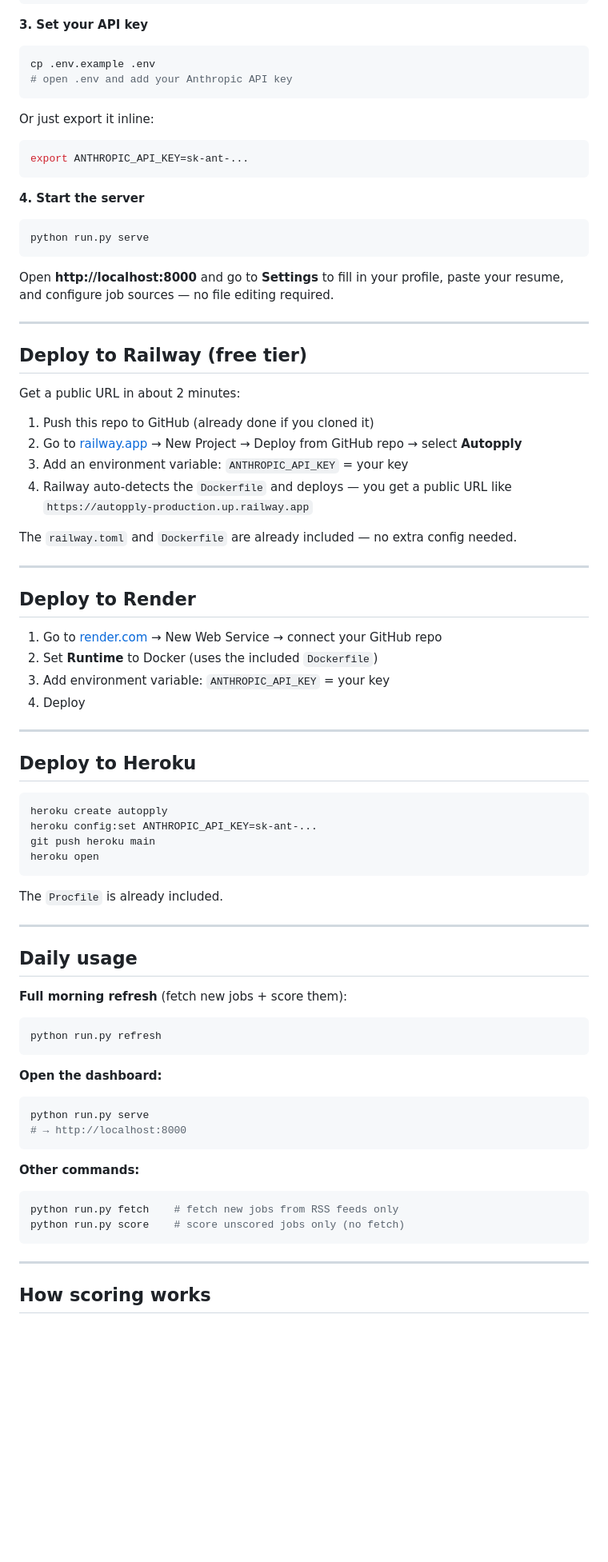
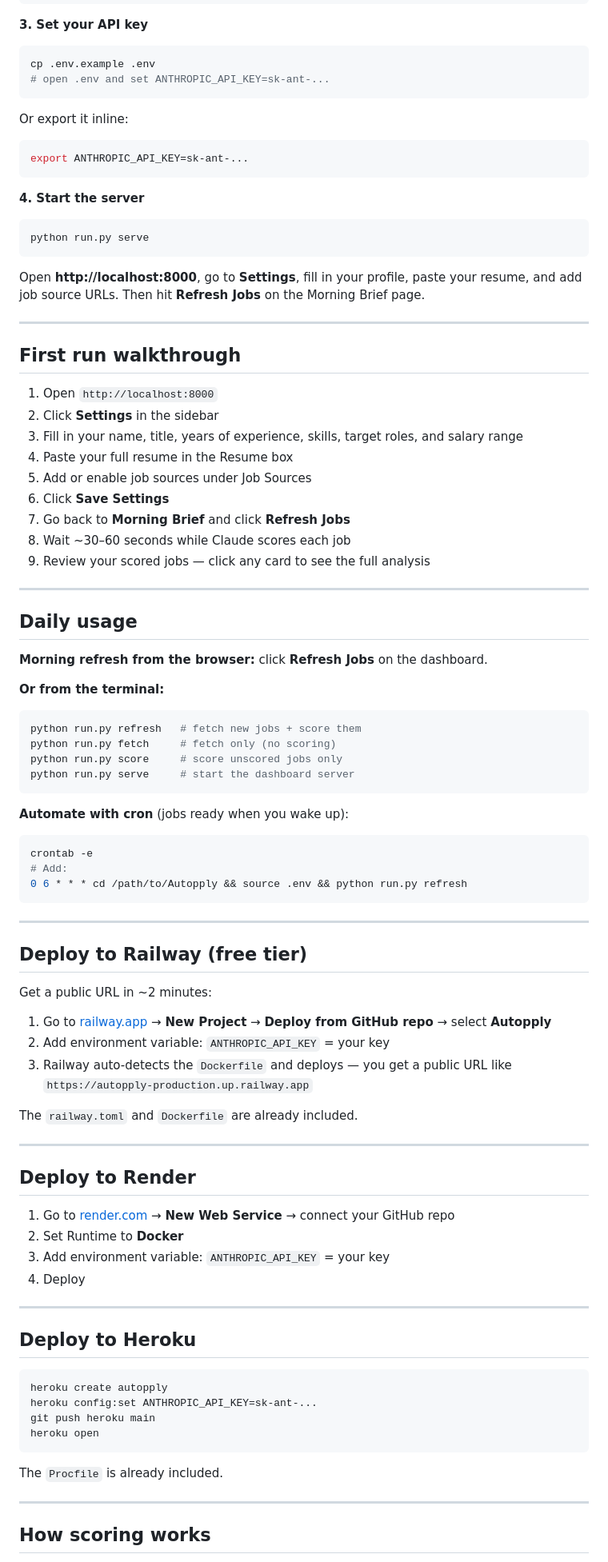
Before and after one commit to as14680/Autopply, a Markdown page: README.md, the part around one of its changes. Shown at 80% size. GitHub-like rendering; blank space fills up the shorter version.

````diff
--- a/README.md
+++ b/README.md
@@ -63,10 +57,10 @@ pip install -r requirements.txt
 
 ```bash
 cp .env.example .env
-# open .env and add your Anthropic API key
+# open .env and set ANTHROPIC_API_KEY=sk-ant-...
 ```
 
-Or just export it inline:
+Or export it inline:
 
 ```bash
 export ANTHROPIC_API_KEY=sk-ant-...
@@ -78,27 +72,63 @@ export ANTHROPIC_API_KEY=sk-ant-...
 python run.py serve
 ```
 
-Open **http://localhost:8000** and go to **Settings** to fill in your profile, paste your resume, and configure job sources — no file editing required.
+Open **http://localhost:8000**, go to **Settings**, fill in your profile, paste your resume, and add job source URLs. Then hit **Refresh Jobs** on the Morning Brief page.
+
+---
+
+## First run walkthrough
+
+1. Open `http://localhost:8000`
+2. Click **Settings** in the sidebar
+3. Fill in your name, title, years of experience, skills, target roles, and salary range
+4. Paste your full resume in the Resume box
+5. Add or enable job sources under Job Sources
+6. Click **Save Settings**
+7. Go back to **Morning Brief** and click **Refresh Jobs**
+8. Wait ~30–60 seconds while Claude scores each job
+9. Review your scored jobs — click any card to see the full analysis
+
+---
+
+## Daily usage
+
+**Morning refresh from the browser:** click **Refresh Jobs** on the dashboard.
+
+**Or from the terminal:**
+
+```bash
+python run.py refresh   # fetch new jobs + score them
+python run.py fetch     # fetch only (no scoring)
+python run.py score     # score unscored jobs only
+python run.py serve     # start the dashboard server
+```
+
+**Automate with cron** (jobs ready when you wake up):
+
+```bash
+crontab -e
+# Add:
+0 6 * * * cd /path/to/Autopply && source .env && python run.py refresh
+```
 
 ---
 
 ## Deploy to Railway (free tier)
 
-Get a public URL in about 2 minutes:
+Get a public URL in ~2 minutes:
 
-1. Push this repo to GitHub (already done if you cloned it)
-2. Go to [railway.app](https://railway.app) → New Project → Deploy from GitHub repo → select **Autopply**
-3. Add an environment variable: `ANTHROPIC_API_KEY` = your key
-4. Railway auto-detects the `Dockerfile` and deploys — you get a public URL like `https://autopply-production.up.railway.app`
+1. Go to [railway.app](https://railway.app) → **New Project** → **Deploy from GitHub repo** → select **Autopply**
+2. Add environment variable: `ANTHROPIC_API_KEY` = your key
+3. Railway auto-detects the `Dockerfile` and deploys — you get a public URL like `https://autopply-production.up.railway.app`
 
-The `railway.toml` and `Dockerfile` are already included — no extra config needed.
+The `railway.toml` and `Dockerfile` are already included.
 
 ---
 
 ## Deploy to Render
 
-1. Go to [render.com](https://render.com) → New Web Service → connect your GitHub repo
-2. Set **Runtime** to Docker (uses the included `Dockerfile`)
+1. Go to [render.com](https://render.com) → **New Web Service** → connect your GitHub repo
+2. Set Runtime to **Docker**
 3. Add environment variable: `ANTHROPIC_API_KEY` = your key
 4. Deploy
 
@@ -117,29 +147,5 @@ The `Procfile` is already included.
 
 ---
 
-## Daily usage
-
-**Full morning refresh** (fetch new jobs + score them):
-
-```bash
-python run.py refresh
-```
-
-**Open the dashboard:**
-
-```bash
-python run.py serve
-# → http://localhost:8000
-```
-
-**Other commands:**
-
-```bash
-python run.py fetch    # fetch new jobs from RSS feeds only
-python run.py score    # score unscored jobs only (no fetch)
-```
-
----
-
 ## How scoring works
 
````
Also changed, not shown: other parts of README.md (+28 -48 lines).
